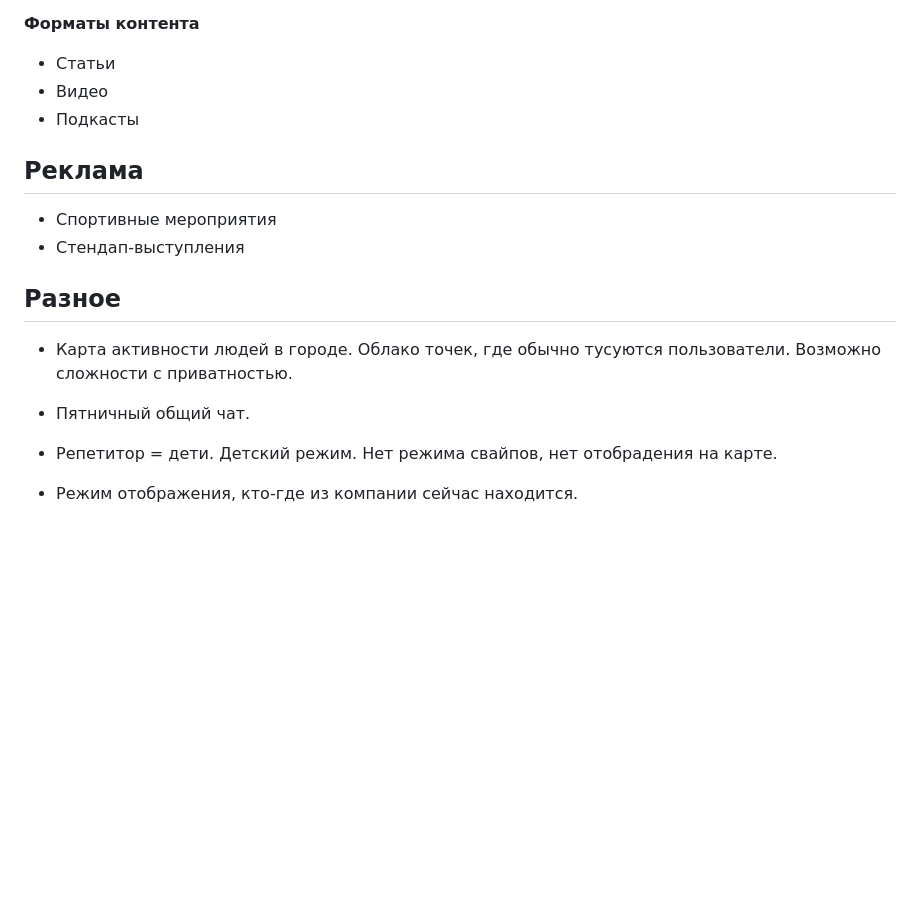
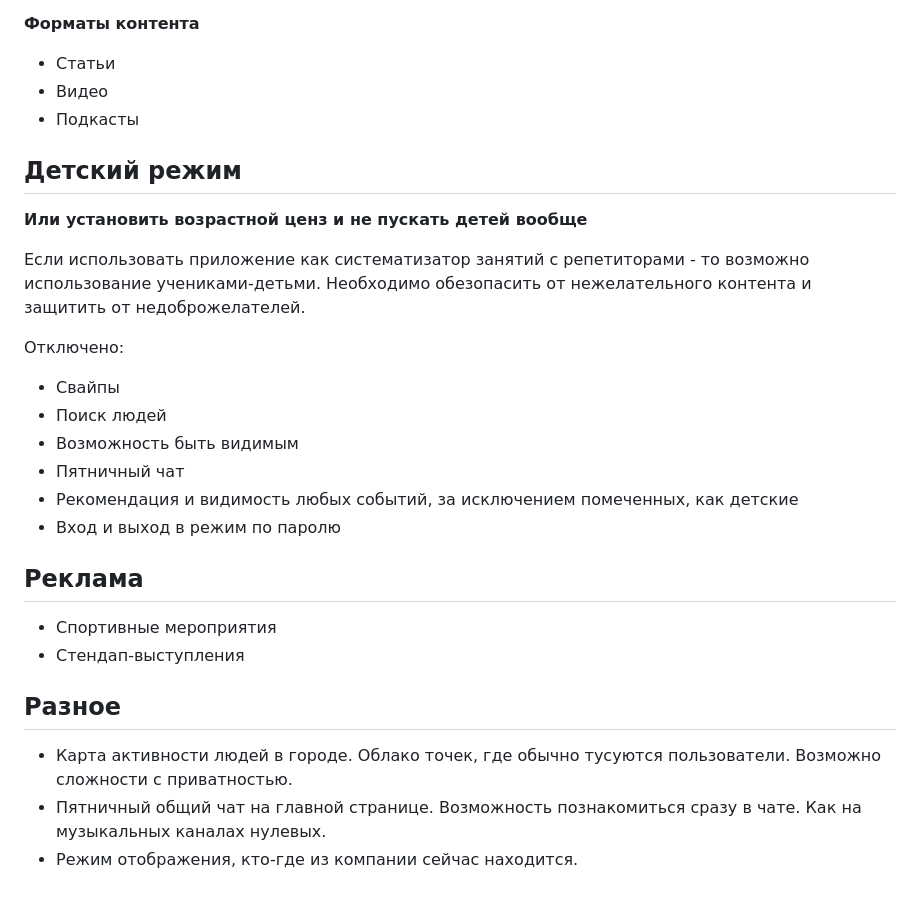
Before and after one commit to DmitryGalich/offline_project, a Markdown page: README.md, the part around the change printed below. Rendered like a GitHub page; blank space fills up the shorter version.

```diff
--- a/README.md
+++ b/README.md
@@ -100,6 +122,21 @@
 * Видео
 * Подкасты
 
+## Детский режим
+
+**Или установить возрастной ценз и не пускать детей вообще**
+
+Если использовать приложение как систематизатор занятий с репетиторами - то возможно использование учениками-детьми. Необходимо обезопасить от нежелательного контента и защитить от недоброжелателей.
+
+Отключено:
+
+* Свайпы
+* Поиск людей
+* Возможность быть видимым
+* Пятничный чат
+* Рекомендация и видимость любых событий, за исключением помеченных, как детские
+* Вход и выход в режим по паролю
+
 ## Реклама
 
 * Спортивные мероприятия
@@ -108,9 +145,5 @@
 ## Разное
 
 * Карта активности людей в городе. Облако точек, где обычно тусуются пользователи. Возможно сложности с приватностью.
-
-* Пятничный общий чат.
-
-* Репетитор = дети. Детский режим. Нет режима свайпов, нет отобрадения на карте.
-
+* Пятничный общий чат на главной странице. Возможность познакомиться сразу в чате. Как на музыкальных каналах нулевых.
 * Режим отображения, кто-где из компании сейчас находится.
```
Also changed, not shown: other parts of README.md (+34 -12 lines).
